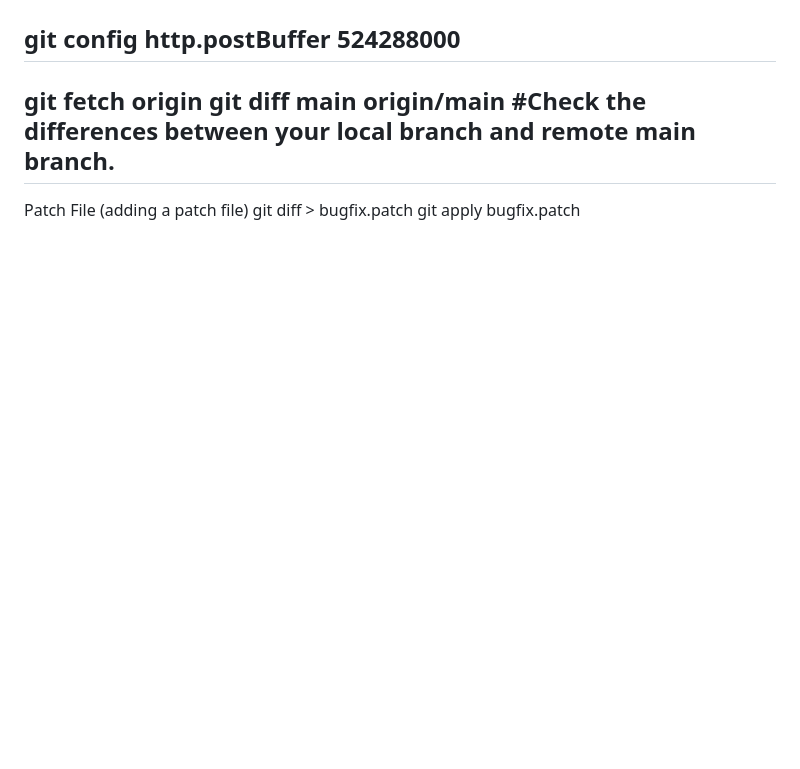
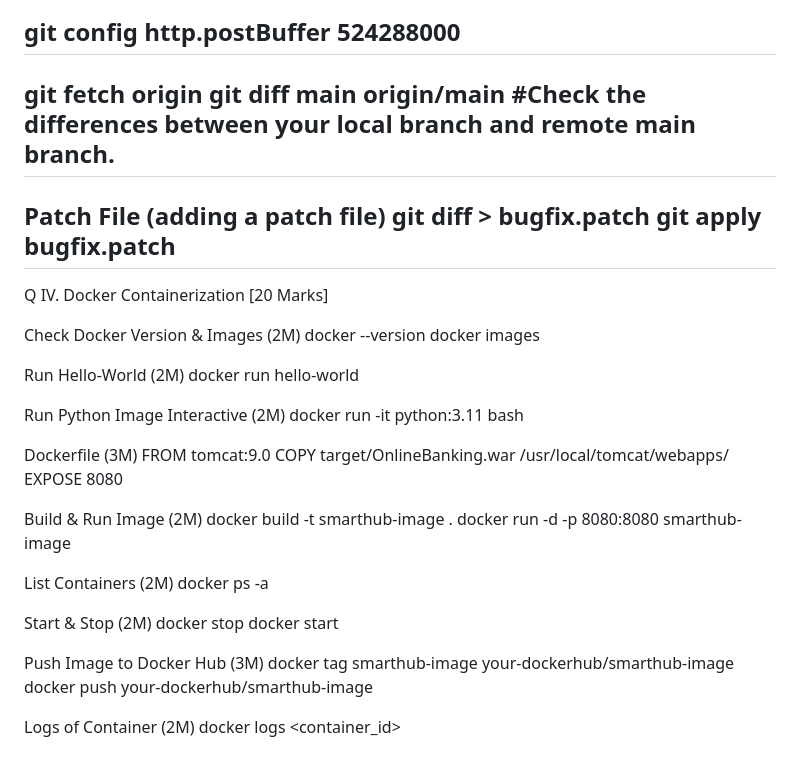
Before and after one commit to aalla-pavani/Keyn, a Markdown page: README.md, the part around the change. Rendered like a GitHub page; blank space fills up the shorter version.

```diff
--- a/README.md
+++ b/README.md
@@ -104,3 +104,38 @@ git diff main origin/main   #Check the differences between your local branch and
 Patch File (adding a patch file)
 git diff > bugfix.patch
 git apply bugfix.patch
+-----------------------------
+Q IV. Docker Containerization [20 Marks]
+
+Check Docker Version & Images (2M)
+docker --version
+docker images
+
+Run Hello-World (2M)
+docker run hello-world
+
+Run Python Image Interactive (2M)
+docker run -it python:3.11 bash
+
+Dockerfile (3M)
+FROM tomcat:9.0
+COPY target/OnlineBanking.war /usr/local/tomcat/webapps/
+EXPOSE 8080
+
+Build & Run Image (2M)
+docker build -t smarthub-image .
+docker run -d -p 8080:8080 smarthub-image
+
+List Containers (2M)
+docker ps -a
+
+Start & Stop (2M)
+docker stop <id>
+docker start <id>
+
+Push Image to Docker Hub (3M)
+docker tag smarthub-image your-dockerhub/smarthub-image
+docker push your-dockerhub/smarthub-image
+
+Logs of Container (2M)
+docker logs <container_id>
```
